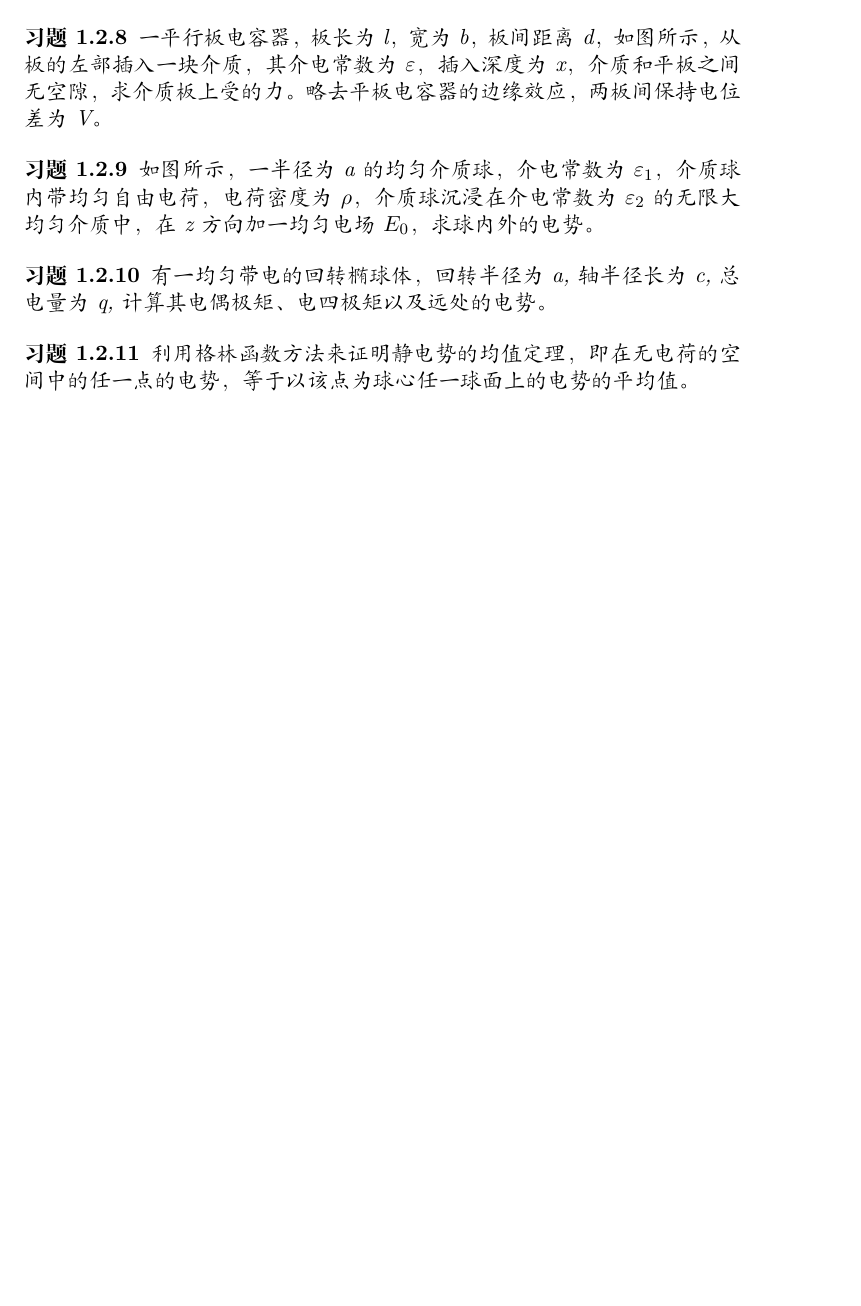
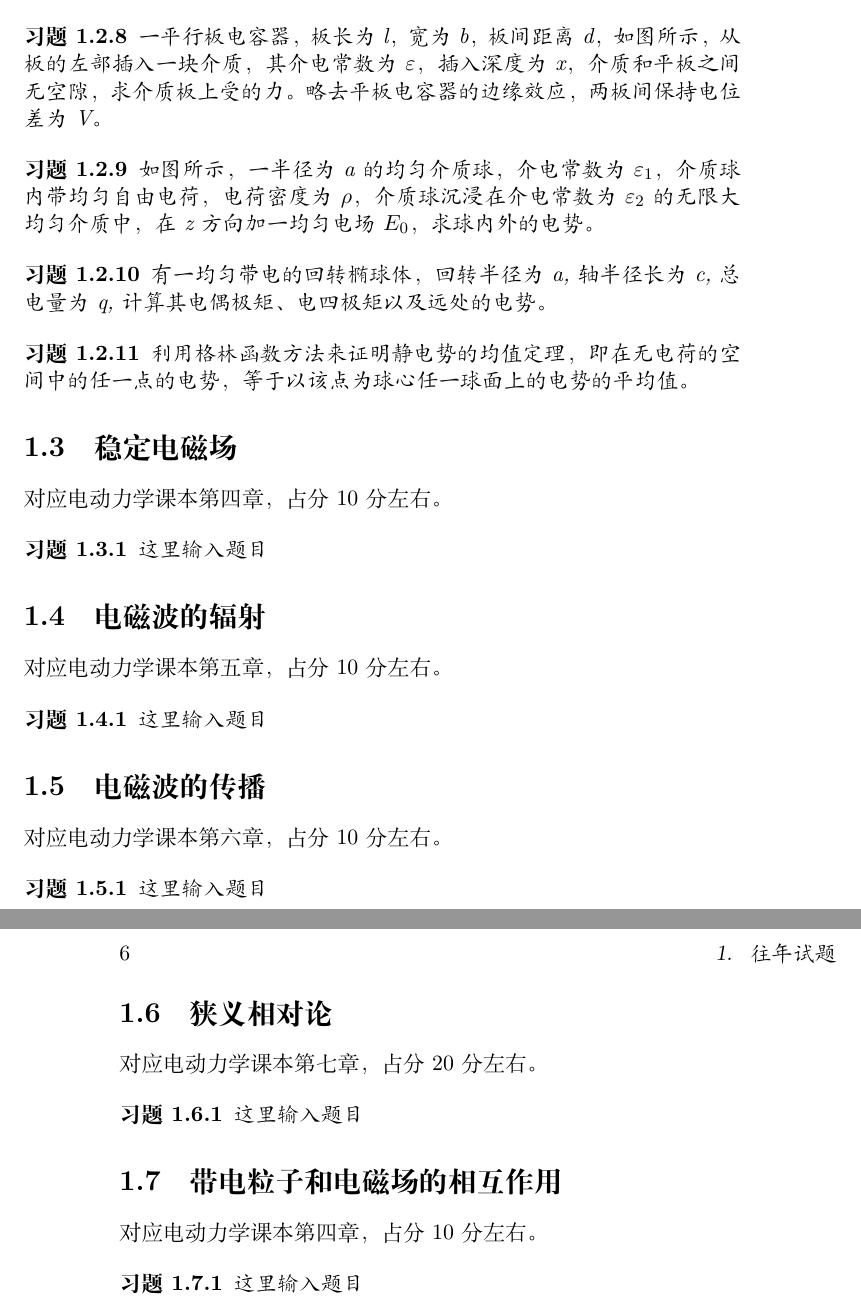
Before and after one commit to Manifold7/Electrodynamics_JLU, a LaTeX book (LaTeX/book-template.tex, which reads LaTeX/section_3.tex, LaTeX/section_4.tex, LaTeX/section_5.tex): part of page 11 of 11 before the commit and two parts of pages 11 and 12 of 12 after it, the two joined at a grey line, cut so that both start at the same text, the shorter picture padded with empty space. Compiled offline with XeLaTeX.

Commit message:
new section structure
将不同节分开方便编辑

```diff
--- /dev/null
+++ b/LaTeX/section_3.tex
@@ -0,0 +1,6 @@
+\section{稳定电磁场}
+对应电动力学课本第四章，占分10分左右。
+
+\begin{question}
+这里输入题目
+\end{question}
--- /dev/null
+++ b/LaTeX/section_4.tex
@@ -0,0 +1,6 @@
+\section{电磁波的辐射}
+对应电动力学课本第五章，占分10分左右。
+
+\begin{question}
+这里输入题目
+\end{question}
--- /dev/null
+++ b/LaTeX/section_5.tex
@@ -0,0 +1,6 @@
+\section{电磁波的传播}
+对应电动力学课本第六章，占分10分左右。
+
+\begin{question}
+这里输入题目
+\end{question}
--- /dev/null
+++ b/LaTeX/section_6.tex
@@ -0,0 +1,6 @@
+\section{狭义相对论}
+对应电动力学课本第七章，占分20分左右。
+
+\begin{question}
+这里输入题目
+\end{question}
--- /dev/null
+++ b/LaTeX/section_7.tex
@@ -0,0 +1,6 @@
+\section{带电粒子和电磁场的相互作用}
+对应电动力学课本第四章，占分10分左右。
+
+\begin{question}
+这里输入题目
+\end{question}
```
Also changed, not shown: LaTeX/book-template.tex (+7 -90 lines), LaTeX/section_1.tex (added, +48 -0 lines), LaTeX/section_2.tex (added, +47 -0 lines).
